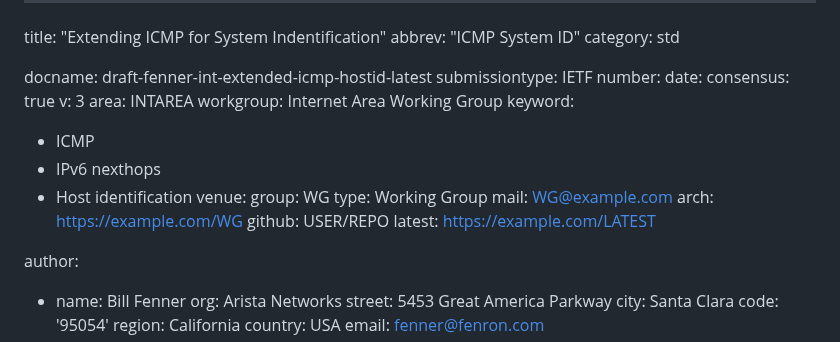
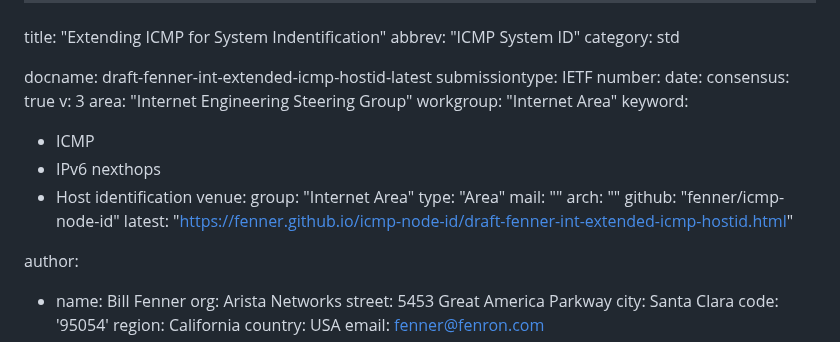
Before and after one commit to fenner/icmp-node-id, a Markdown page: draft-fenner-int-extended-icmp-hostid.md, the part around the change. Drawn GitHub-style.

Commit message:
Automatic update of venue information

```diff
--- a/draft-fenner-int-extended-icmp-hostid.md
+++ b/draft-fenner-int-extended-icmp-hostid.md
@@ -9,19 +9,19 @@ number:
 date:
 consensus: true
 v: 3
-area: INTAREA
-workgroup: Internet Area Working Group
+area: "Internet Engineering Steering Group"
+workgroup: "Internet Area"
 keyword:
  - ICMP
  - IPv6 nexthops
  - Host identification
 venue:
-  group: WG
-  type: Working Group
-  mail: WG@example.com
-  arch: https://example.com/WG
-  github: USER/REPO
-  latest: https://example.com/LATEST
+  group: "Internet Area"
+  type: "Area"
+  mail: ""
+  arch: ""
+  github: "fenner/icmp-node-id"
+  latest: "https://fenner.github.io/icmp-node-id/draft-fenner-int-extended-icmp-hostid.html"
 
 author:
 - name: Bill Fenner
```
